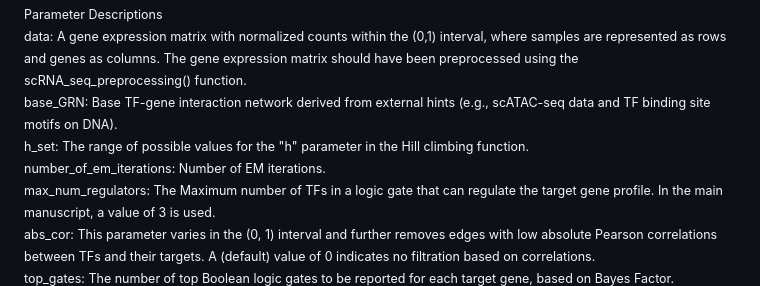
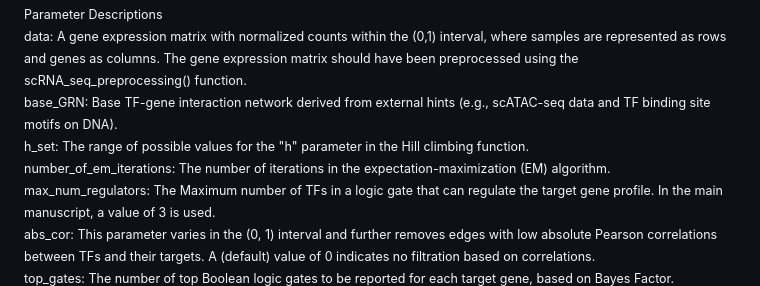
Before and after one commit to CompBioIPM/scGATE, a Markdown page: README.md, the part around the change. Rendered like a GitHub page.

```diff
--- a/README.md
+++ b/README.md
@@ -86,7 +86,7 @@ print(head(gates))
 data:         A gene expression matrix with normalized counts within the (0,1) interval, where samples are represented as rows and genes as columns. The gene expression matrix should have been preprocessed using the scRNA_seq_preprocessing() function.
 base_GRN:     Base TF-gene interaction network derived from external hints (e.g., scATAC-seq data and TF binding site motifs on DNA).
 h_set:        The range of possible values for the "h" parameter in the Hill climbing function.
-number_of_em_iterations:  Number of EM iterations.
+number_of_em_iterations:  The number of iterations in the expectation-maximization (EM) algorithm.
 max_num_regulators: The Maximum number of TFs in a logic gate that can regulate the target gene profile. In the main manuscript, a value of 3 is used.
 abs_cor:     This parameter varies in the (0, 1) interval and further removes edges with low absolute Pearson correlations between TFs and their targets. A (default) value of 0 indicates no filtration based on correlations.
 top_gates:   The number of top Boolean logic gates to be reported for each target gene, based on Bayes Factor.
```
